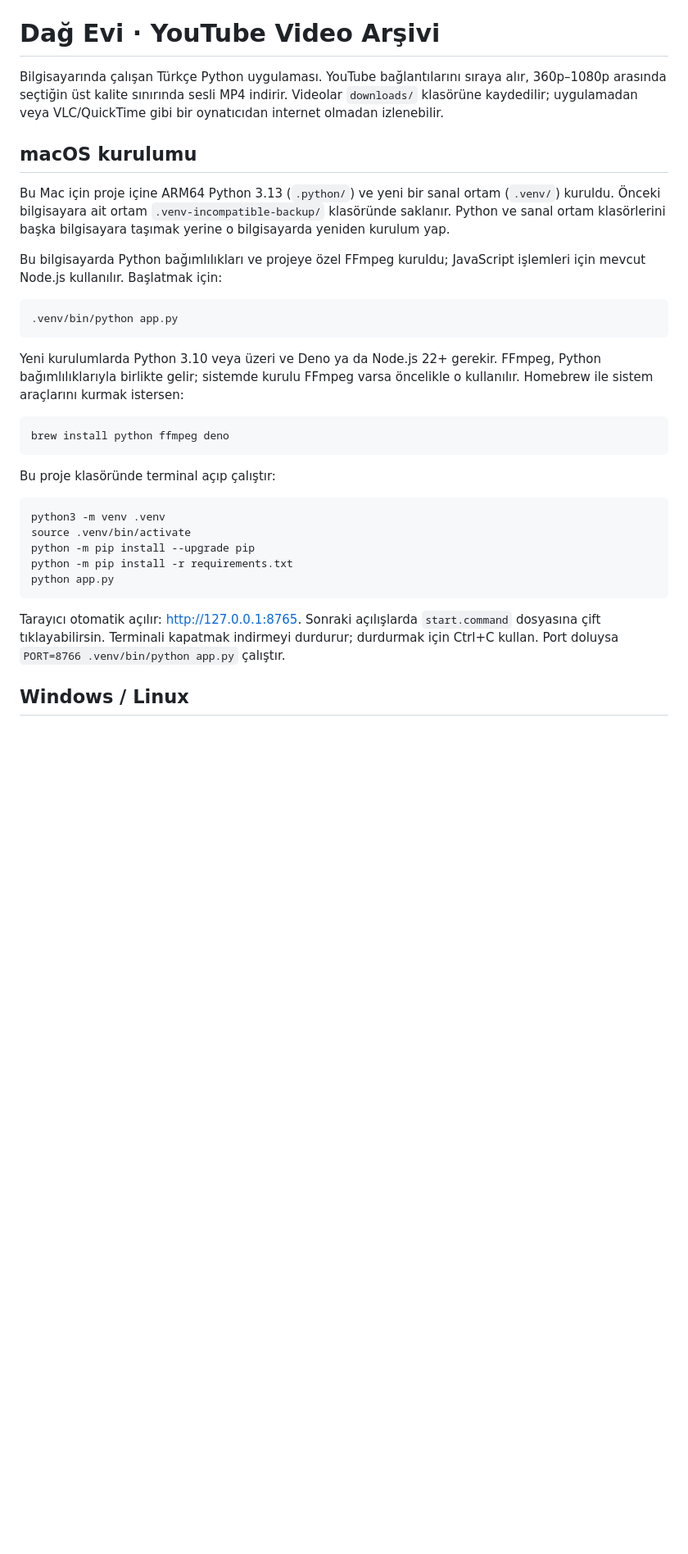
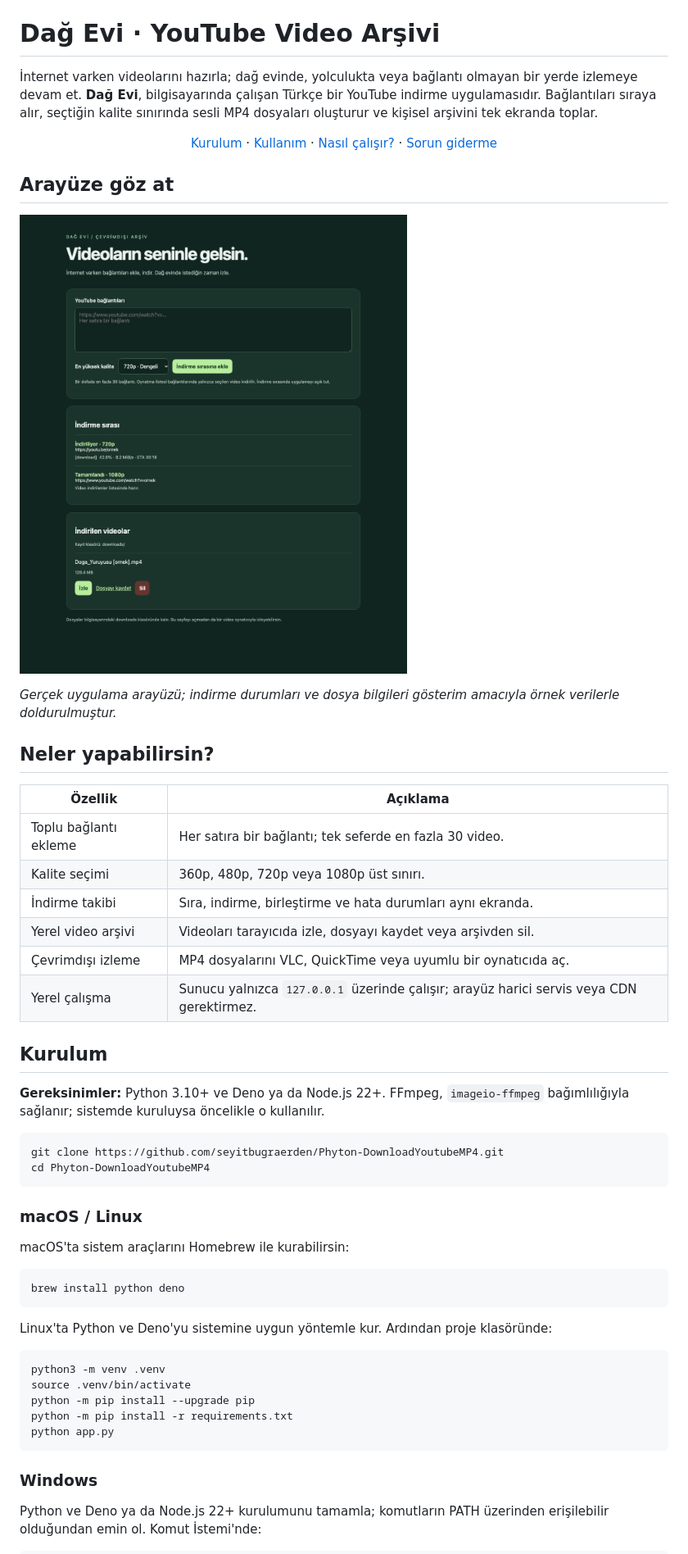
Before and after one commit to seyitbugraerden/Phyton-DownloadYoutubeMP4, a Markdown page: README.md, the part around the change printed below. Shown: that part at 82% size. Drawn GitHub-style; pictures changed too: docs/images/interface.png (added); blank space fills up the shorter version.

Commit message:
update readme & about

````diff
--- a/README.md
+++ b/README.md
@@ -1,24 +12,46 @@
 # Dağ Evi · YouTube Video Arşivi
 
-Bilgisayarında çalışan Türkçe Python uygulaması. YouTube bağlantılarını sıraya alır, 360p–1080p arasında seçtiğin üst kalite sınırında sesli MP4 indirir. Videolar `downloads/` klasörüne kaydedilir; uygulamadan veya VLC/QuickTime gibi bir oynatıcıdan internet olmadan izlenebilir.
+İnternet varken videolarını hazırla; dağ evinde, yolculukta veya bağlantı olmayan bir yerde izlemeye devam et. **Dağ Evi**, bilgisayarında çalışan Türkçe bir YouTube indirme uygulamasıdır. Bağlantıları sıraya alır, seçtiğin kalite sınırında sesli MP4 dosyaları oluşturur ve kişisel arşivini tek ekranda toplar.
 
-## macOS kurulumu
+<p align="center">
+  <a href="#kurulum">Kurulum</a> · <a href="#kullanım">Kullanım</a> · <a href="#nasıl-çalışır">Nasıl çalışır?</a> · <a href="#sorun-giderme">Sorun giderme</a>
+</p>
 
-Bu Mac için proje içine ARM64 Python 3.13 (`.python/`) ve yeni bir sanal ortam (`.venv/`) kuruldu. Önceki bilgisayara ait ortam `.venv-incompatible-backup/` klasöründe saklanır. Python ve sanal ortam klasörlerini başka bilgisayara taşımak yerine o bilgisayarda yeniden kurulum yap.
+## Arayüze göz at
 
-Bu bilgisayarda Python bağımlılıkları ve projeye özel FFmpeg kuruldu; JavaScript işlemleri için mevcut Node.js kullanılır. Başlatmak için:
+![Dağ Evi Türkçe arayüzü: bağlantı ekleme, kalite seçimi, indirme sırası ve video arşivi](docs/images/interface.png)
+
+*Gerçek uygulama arayüzü; indirme durumları ve dosya bilgileri gösterim amacıyla örnek verilerle doldurulmuştur.*
+
+## Neler yapabilirsin?
+
+| Özellik | Açıklama |
+| --- | --- |
+| Toplu bağlantı ekleme | Her satıra bir bağlantı; tek seferde en fazla 30 video. |
+| Kalite seçimi | 360p, 480p, 720p veya 1080p üst sınırı. |
+| İndirme takibi | Sıra, indirme, birleştirme ve hata durumları aynı ekranda. |
+| Yerel video arşivi | Videoları tarayıcıda izle, dosyayı kaydet veya arşivden sil. |
+| Çevrimdışı izleme | MP4 dosyalarını VLC, QuickTime veya uyumlu bir oynatıcıda aç. |
+| Yerel çalışma | Sunucu yalnızca `127.0.0.1` üzerinde çalışır; arayüz harici servis veya CDN gerektirmez. |
+
+## Kurulum
+
+**Gereksinimler:** Python 3.10+ ve Deno ya da Node.js 22+. FFmpeg, `imageio-ffmpeg` bağımlılığıyla sağlanır; sistemde kuruluysa öncelikle o kullanılır.
 
 ```sh
-.venv/bin/python app.py
+git clone https://github.com/seyitbugraerden/Phyton-DownloadYoutubeMP4.git
+cd Phyton-DownloadYoutubeMP4
 ```
 
-Yeni kurulumlarda Python 3.10 veya üzeri ve Deno ya da Node.js 22+ gerekir. FFmpeg, Python bağımlılıklarıyla birlikte gelir; sistemde kurulu FFmpeg varsa öncelikle o kullanılır. Homebrew ile sistem araçlarını kurmak istersen:
+### macOS / Linux
+
+macOS'ta sistem araçlarını Homebrew ile kurabilirsin:
 
 ```sh
-brew install python ffmpeg deno
+brew install python deno
 ```
 
-Bu proje klasöründe terminal açıp çalıştır:
+Linux'ta Python ve Deno'yu sistemine uygun yöntemle kur. Ardından proje klasöründe:
 
 ```sh
 python3 -m venv .venv
@@ -28,7 +61,7 @@ python -m pip install -r requirements.txt
 python app.py
 ```
 
-Tarayıcı otomatik açılır: http://127.0.0.1:8765. Sonraki açılışlarda `start.command` dosyasına çift tıklayabilirsin. Terminali kapatmak indirmeyi durdurur; durdurmak için Ctrl+C kullan. Port doluysa `PORT=8766 .venv/bin/python app.py` çalıştır.
+### Windows
 
-## Windows / Linux
+Python ve Deno ya da Node.js 22+ kurulumunu tamamla; komutların PATH üzerinden erişilebilir olduğundan emin ol. Komut İstemi'nde:
 
````
Also changed, not shown: other parts of README.md (+80 -8 lines), docs/github-about.md (added, +23 -0 lines), 1 other file.
